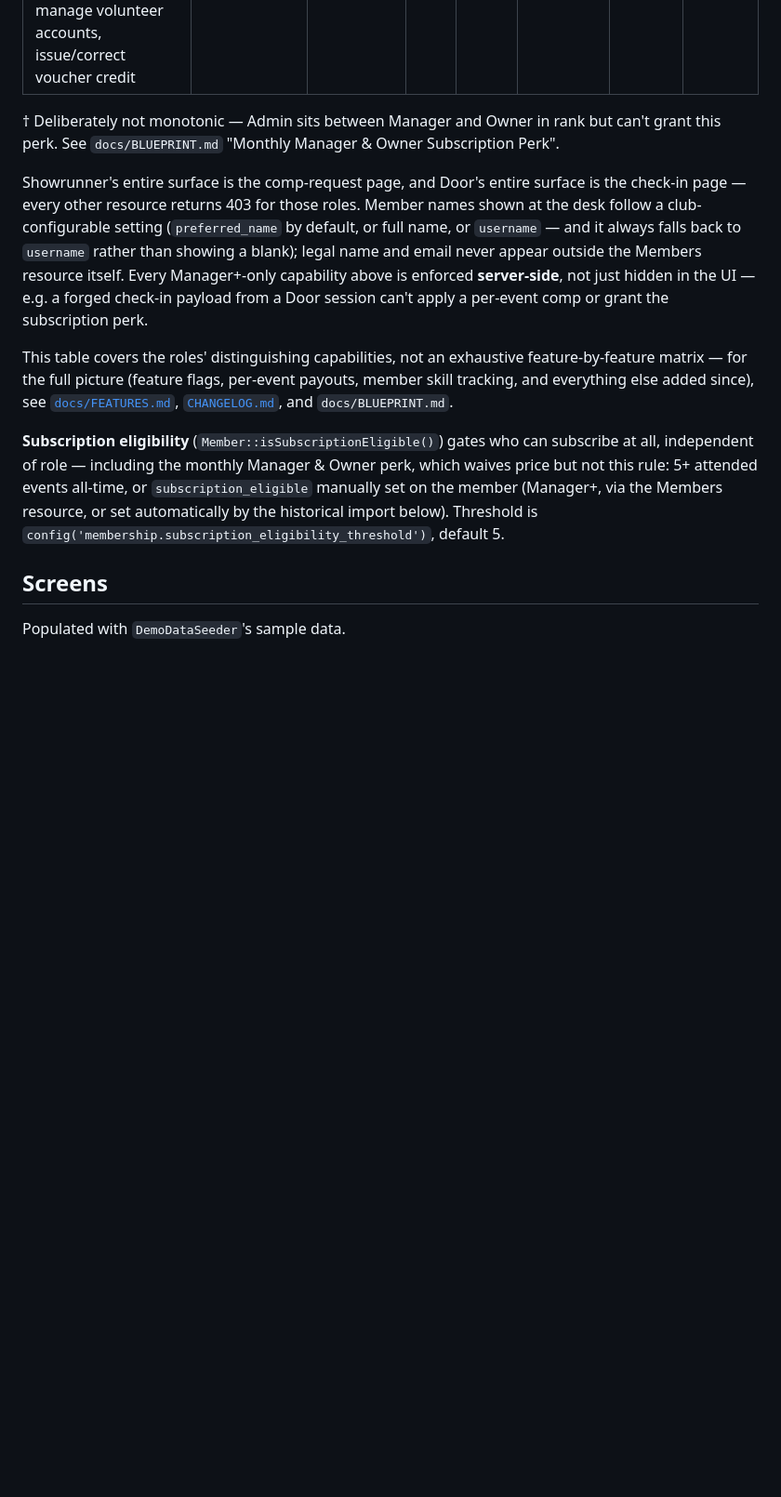
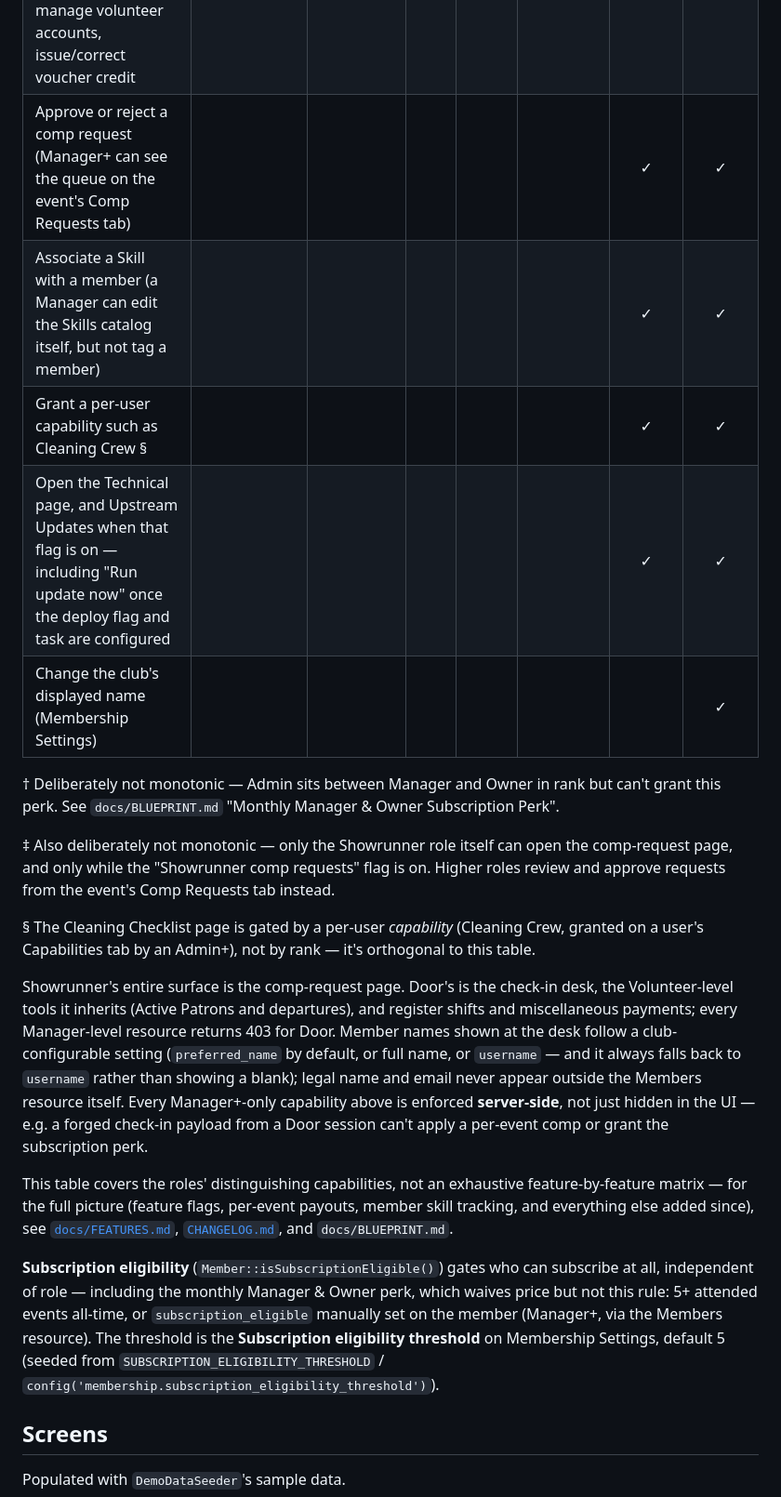
Before and after one commit to AsteriaCreations/portico, a Markdown page: README.md, the part around one of its changes. Shown at 93% size. GitHub-like rendering; blank space fills up the shorter version.

```diff
--- a/README.md
+++ b/README.md
@@ -117,14 +120,23 @@ Seven nested tiers — `Showrunner ⊂ Volunteer ⊂ DM ⊂ Door ⊂ Manager ⊂
 | Manage an event's admin-run Comp List | | | | | ✓ | ✓ | ✓ |
 | Grant the monthly free regular subscription (self or gift to a member) † | | | | | ✓ | | ✓ |
 | Create, edit, or delete events (incl. their fees, start/end times, and door-prepay flag), manage volunteer accounts, issue/correct voucher credit | | | | | | ✓ | ✓ |
+| Approve or reject a comp request (Manager+ can see the queue on the event's Comp Requests tab) | | | | | | ✓ | ✓ |
+| Associate a Skill with a member (a Manager can edit the Skills catalog itself, but not tag a member) | | | | | | ✓ | ✓ |
+| Grant a per-user capability such as Cleaning Crew § | | | | | | ✓ | ✓ |
+| Open the Technical page, and Upstream Updates when that flag is on — including "Run update now" once the deploy flag and task are configured | | | | | | ✓ | ✓ |
+| Change the club's displayed name (Membership Settings) | | | | | | | ✓ |
 
 † Deliberately not monotonic — Admin sits between Manager and Owner in rank but can't grant this perk. See `docs/BLUEPRINT.md` "Monthly Manager & Owner Subscription Perk".
 
-Showrunner's entire surface is the comp-request page, and Door's entire surface is the check-in page — every other resource returns 403 for those roles. Member names shown at the desk follow a club-configurable setting (`preferred_name` by default, or full name, or `username` — and it always falls back to `username` rather than showing a blank); legal name and email never appear outside the Members resource itself. Every Manager+-only capability above is enforced **server-side**, not just hidden in the UI — e.g. a forged check-in payload from a Door session can't apply a per-event comp or grant the subscription perk.
+‡ Also deliberately not monotonic — only the Showrunner role itself can open the comp-request page, and only while the "Showrunner comp requests" flag is on. Higher roles review and approve requests from the event's Comp Requests tab instead.
+
+§ The Cleaning Checklist page is gated by a per-user *capability* (Cleaning Crew, granted on a user's Capabilities tab by an Admin+), not by rank — it's orthogonal to this table.
+
+Showrunner's entire surface is the comp-request page. Door's is the check-in desk, the Volunteer-level tools it inherits (Active Patrons and departures), and register shifts and miscellaneous payments; every Manager-level resource returns 403 for Door. Member names shown at the desk follow a club-configurable setting (`preferred_name` by default, or full name, or `username` — and it always falls back to `username` rather than showing a blank); legal name and email never appear outside the Members resource itself. Every Manager+-only capability above is enforced **server-side**, not just hidden in the UI — e.g. a forged check-in payload from a Door session can't apply a per-event comp or grant the subscription perk.
 
 This table covers the roles' distinguishing capabilities, not an exhaustive feature-by-feature matrix — for the full picture (feature flags, per-event payouts, member skill tracking, and everything else added since), see [`docs/FEATURES.md`](docs/FEATURES.md), [`CHANGELOG.md`](CHANGELOG.md), and `docs/BLUEPRINT.md`.
 
-**Subscription eligibility** (`Member::isSubscriptionEligible()`) gates who can subscribe at all, independent of role — including the monthly Manager & Owner perk, which waives price but not this rule: 5+ attended events all-time, or `subscription_eligible` manually set on the member (Manager+, via the Members resource, or set automatically by the historical import below). Threshold is `config('membership.subscription_eligibility_threshold')`, default 5.
+**Subscription eligibility** (`Member::isSubscriptionEligible()`) gates who can subscribe at all, independent of role — including the monthly Manager & Owner perk, which waives price but not this rule: 5+ attended events all-time, or `subscription_eligible` manually set on the member (Manager+, via the Members resource). The threshold is the **Subscription eligibility threshold** on Membership Settings, default 5 (seeded from `SUBSCRIPTION_ELIGIBILITY_THRESHOLD` / `config('membership.subscription_eligibility_threshold')`).
 
 ## Screens
 
```
Also changed, not shown: other parts of README.md (+5 -2 lines), CHANGELOG.md (+8 -0 lines).
